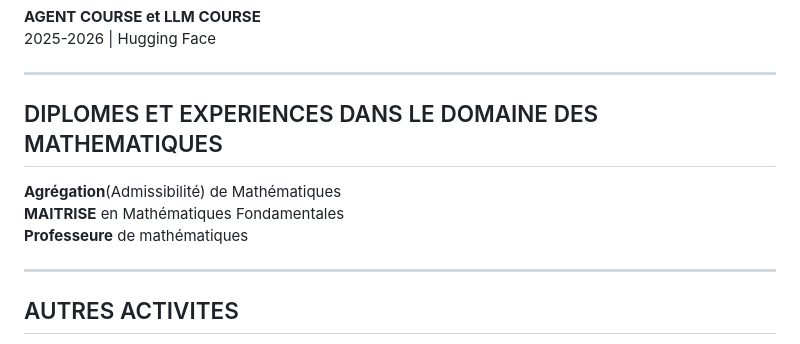
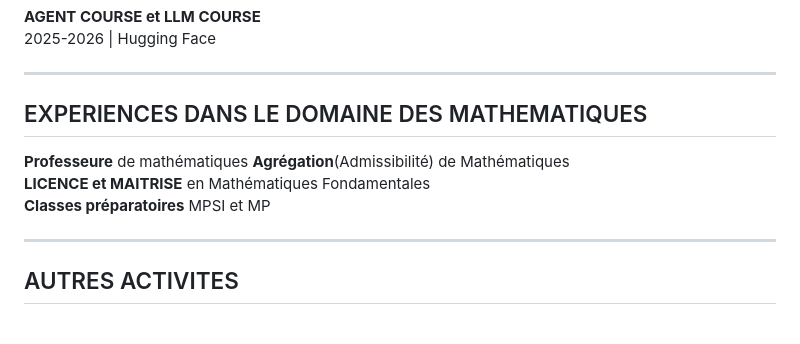
Before and after one commit to valplus6/valerie.plusquellec, a Markdown page: README.md, the part around the change. GitHub-like rendering.

Commit message:
Update section title and content in README.md

```diff
--- a/README.md
+++ b/README.md
@@ -57,11 +57,12 @@ Modélisation et prédiction de la propagation et de la croissance des populatio
 
 ***
 
-## DIPLOMES ET EXPERIENCES DANS LE DOMAINE DES MATHEMATIQUES
+## EXPERIENCES DANS LE DOMAINE DES MATHEMATIQUES
 
+**Professeure** de mathématiques
 **Agrégation**(Admissibilité) de Mathématiques
-**MAITRISE** en Mathématiques Fondamentales
-**Professeure** de mathématiques
+**LICENCE et MAITRISE** en Mathématiques Fondamentales
+**Classes préparatoires** MPSI et MP
 
 ***
 
```
